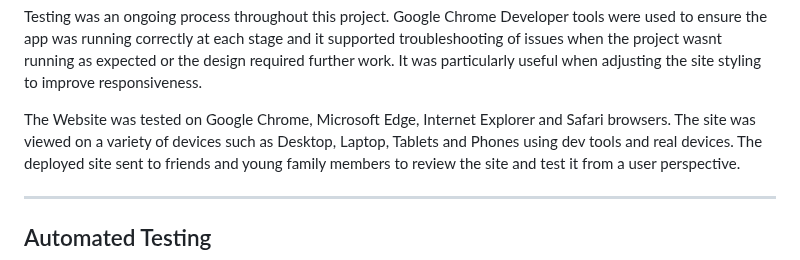
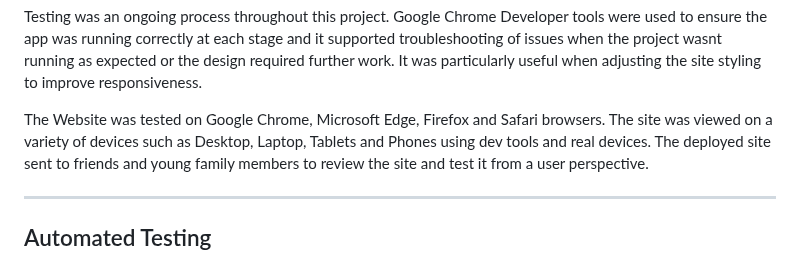
Before and after one commit to ChloeL-E/msp3-trailfinders, a Markdown page: TESTING.md, the part around the change. GitHub-like rendering.

```diff
--- a/TESTING.md
+++ b/TESTING.md
@@ -164,7 +164,7 @@ Each action was tested and found to work as expected.
 
 Testing was an ongoing process throughout this project. Google Chrome Developer tools were used to ensure the app was running correctly at each stage and it supported troubleshooting of issues when the project wasnt running as expected or the design required further work. It was particularly useful when adjusting the site styling to improve responsiveness.
 
-The Website was tested on Google Chrome, Microsoft Edge, Internet Explorer and Safari browsers. The site was viewed on a variety of devices such as Desktop, Laptop, Tablets and Phones using dev tools and real devices.
+The Website was tested on Google Chrome, Microsoft Edge, Firefox and Safari browsers. The site was viewed on a variety of devices such as Desktop, Laptop, Tablets and Phones using dev tools and real devices.
 The deployed site sent to friends and young family members to review the site and test it from a user perspective.
 
 - - -
```
Also changed, not shown: README.md (+28 -7 lines).
